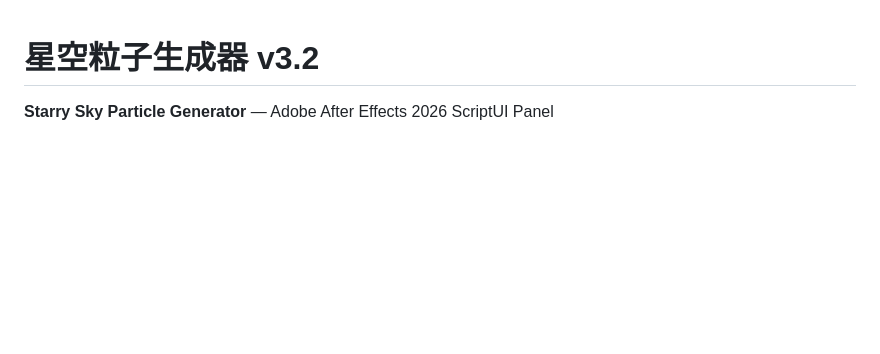
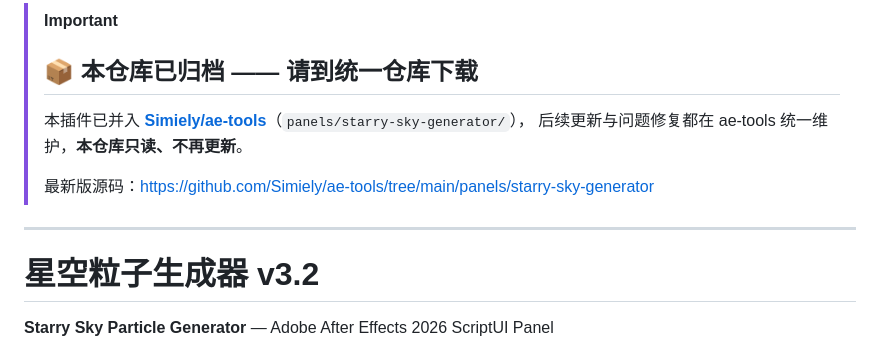
Before and after one commit to Simiely/starry-sky-generator, a Markdown page: README.md, the part around the change. Rendered like a GitHub page; blank space fills up the shorter version.

Commit message:
docs: 标注已归档并指向统一仓库 ae-tools

```diff
--- a/README.md
+++ b/README.md
@@ -1,3 +1,12 @@
+> [!IMPORTANT]
+> ## 📦 本仓库已归档 —— 请到统一仓库下载
+> 本插件已并入 **[Simiely/ae-tools](https://github.com/Simiely/ae-tools)**（`panels/starry-sky-generator/`），
+> 后续更新与问题修复都在 ae-tools 统一维护，**本仓库只读、不再更新**。
+>
+> 最新版源码：https://github.com/Simiely/ae-tools/tree/main/panels/starry-sky-generator
+
+---
+
 # 星空粒子生成器 v3.2
 
 **Starry Sky Particle Generator** — Adobe After Effects 2026 ScriptUI Panel
```
